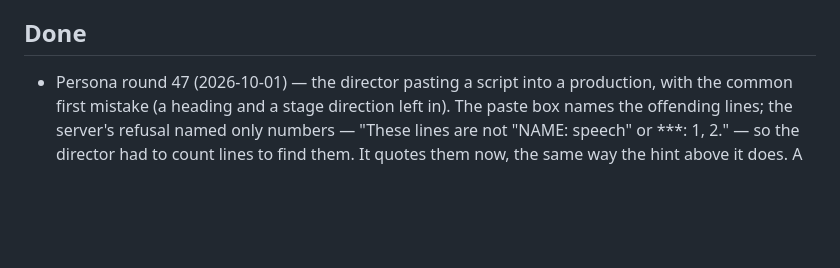
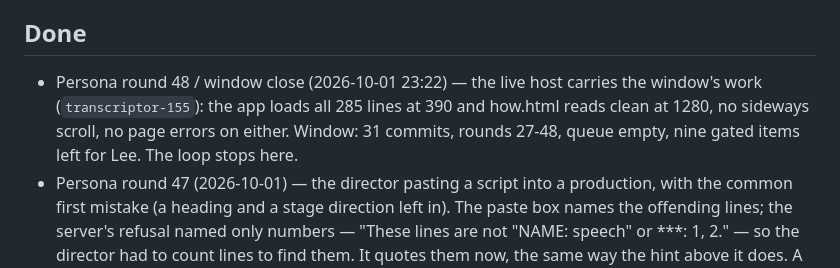
Before and after one commit to lpender/transcriptor, a Markdown page: next_up.md, the part around one of its changes. Drawn GitHub-style; blank space fills up the shorter version.

Commit message:
Close the 2026-10-01 autodev window
The live host carries the work (transcriptor-155): 285 lines at 390,
how.html clean at 1280, no sideways scroll and no page errors on either.
Rounds 27-48, queue empty, nine gated items left.

Co-Authored-By: Claude Opus 5 <noreply@anthropic.com>
Claude-Session: https://claude.ai/code/session_016D5R9CFwfgBUfjhrHw4eoN

```diff
--- a/next_up.md
+++ b/next_up.md
@@ -47,6 +47,11 @@
   then delete the 3 orphaned clips. Spends ElevenLabs credits.
 
 ## Done
+- Persona round 48 / window close (2026-10-01 23:22) — the live host carries
+  the window's work (`transcriptor-155`): the app loads all 285 lines at 390
+  and how.html reads clean at 1280, no sideways scroll, no page errors on
+  either. Window: 31 commits, rounds 27-48, queue empty, nine gated items left
+  for Lee. The loop stops here.
 - Persona round 47 (2026-10-01) — the director pasting a script into a
   production, with the common first mistake (a heading and a stage direction
   left in). The paste box names the offending lines; the server's refusal named
```
Also changed, not shown: other parts of next_up.md (+1 -1 lines).
